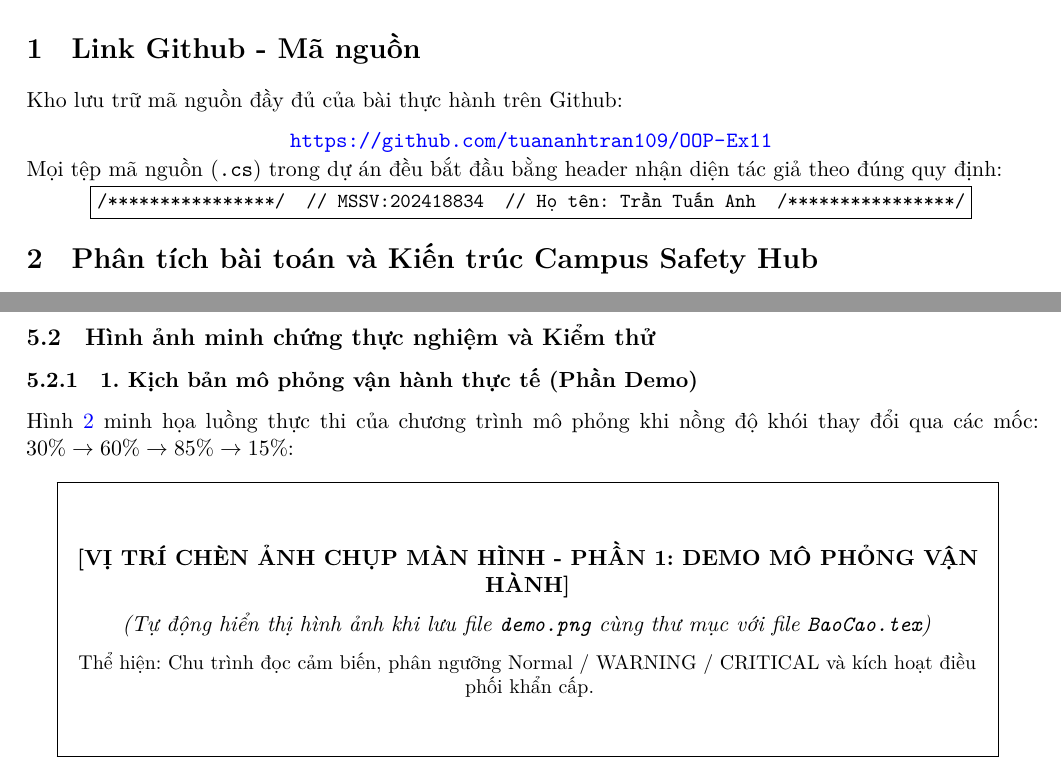
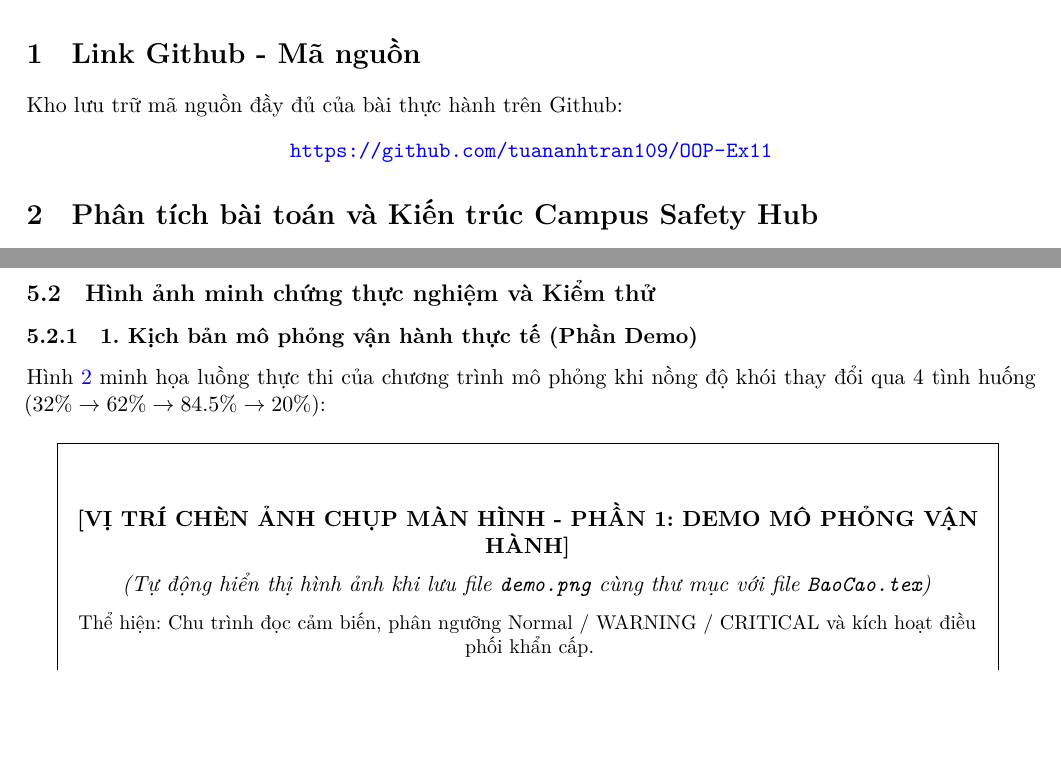
Before and after one commit to tuananhtran109/OOP-Ex11, a LaTeX document (BaoCao.tex): two parts of pages 1 and 7 of 7 before the commit and two parts of pages 1 and 7 of 8 after it, joined at a grey line, cut so that both start at the same text, the shorter picture padded with empty space. Compiled offline with XeLaTeX.

Commit message:
Hoan thien bao cao

```diff
--- a/BaoCao.tex
+++ b/BaoCao.tex
@@ -42,12 +42,7 @@ Kho lưu trữ mã nguồn đầy đủ của bài thực hành trên Github:
 \begin{center}
     \url{https://github.com/tuananhtran109/OOP-Ex11}
 \end{center}
-\vspace{-0.2cm}
-Mọi tệp mã nguồn (\texttt{.cs}) trong dự án đều bắt đầu bằng header nhận diện tác giả theo đúng quy định:
-\begin{center}
-\vspace{-0.15cm}
-\fbox{\small\texttt{/****************/ \ // MSSV:202418834 \ // Họ tên: Trần Tuấn Anh \ /****************/}}
-\end{center}
+
 
 \vspace{-0.35cm}
 
@@ -477,12 +472,12 @@ Chương trình được tích hợp bộ kiểm thử đơn vị tự động
 \subsection{Hình ảnh minh chứng thực nghiệm và Kiểm thử}
 
 \subsubsection{1. Kịch bản mô phỏng vận hành thực tế (Phần Demo)}
-Hình \ref{fig:demo} minh họa luồng thực thi của chương trình mô phỏng khi nồng độ khói thay đổi qua các mốc: $30\% \rightarrow 60\% \rightarrow 85\% \rightarrow 15\%$:
+Hình \ref{fig:demo} minh họa luồng thực thi của chương trình mô phỏng khi nồng độ khói thay đổi qua 4 tình huống ($32\% \rightarrow 62\% \rightarrow 84.5\% \rightarrow 20\%$):
 
 \begin{figure}[H]
 \centering
 \IfFileExists{demo.png}{
-    \includegraphics[width=0.94\textwidth]{demo.png}
+    \includegraphics[width=0.92\textwidth, height=11.0cm, keepaspectratio]{demo.png}
 }{
     \fbox{%
         \begin{minipage}[c][4.6cm][c]{0.92\textwidth}
```
Also changed, not shown: BaoCao.pdf, BaoCao.tex (4 more changed lines).
